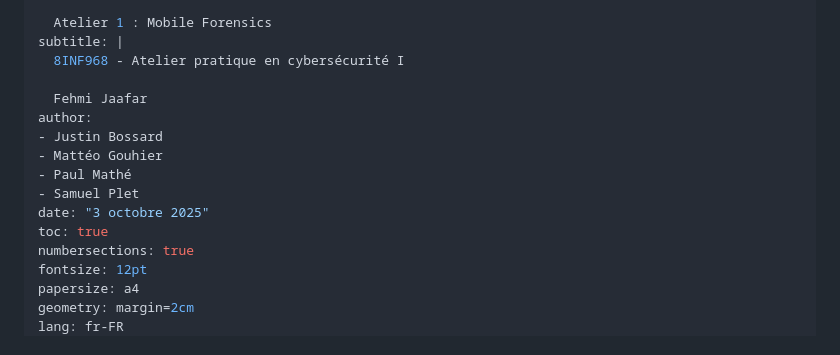
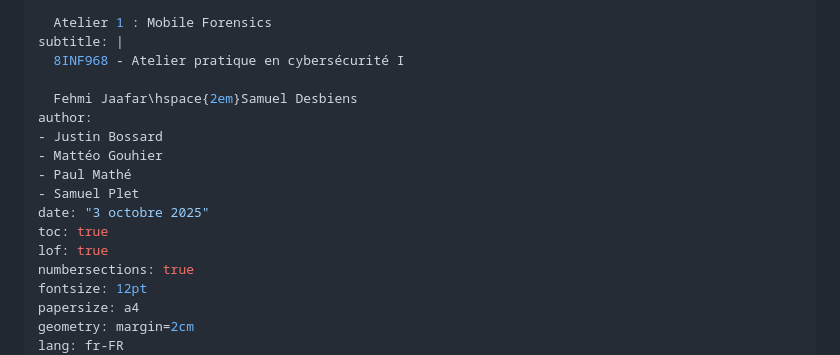
Before and after one commit to realnitsuj/cyber-atelier-1, a Markdown page: rapport.md, the part around one of its changes. Drawn GitHub-style.

```diff
--- a/rapport.md
+++ b/rapport.md
@@ -7,7 +7,7 @@ title: |
 subtitle: |
   8INF968 - Atelier pratique en cybersécurité I
 
-  Fehmi Jaafar
+  Fehmi Jaafar\hspace{2em}Samuel Desbiens
 author:
 - Justin Bossard
 - Mattéo Gouhier
@@ -15,6 +15,7 @@ author:
 - Samuel Plet
 date: "3 octobre 2025"
 toc: true
+lof: true
 numbersections: true
 fontsize: 12pt
 papersize: a4
```
Also changed, not shown: other parts of rapport.md (+42 -0 lines), localisation.png (added), 1 other file.
